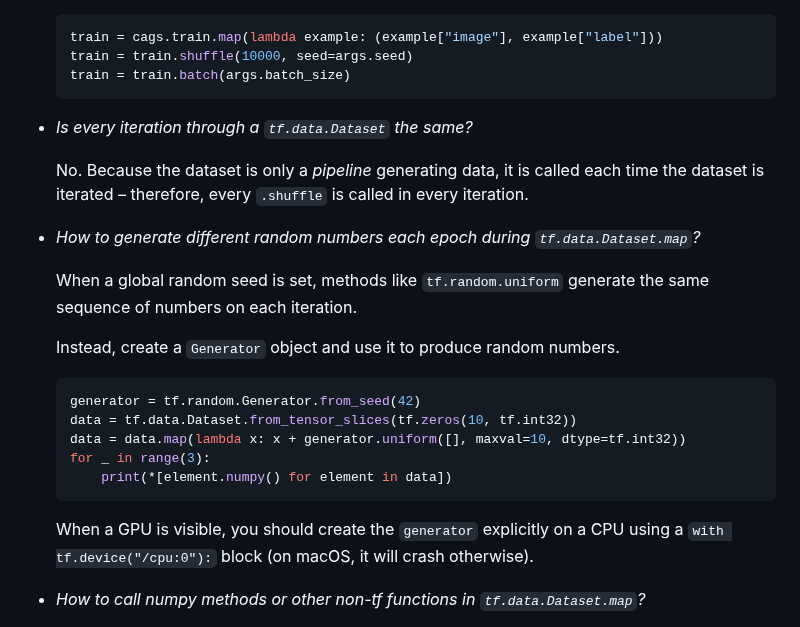
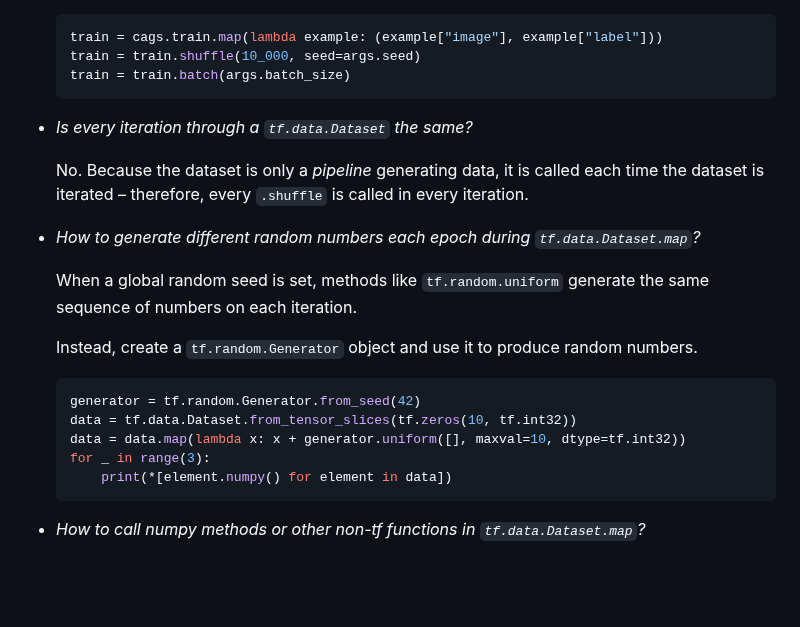
Before and after one commit to ufal/npfl114, a Markdown page: labs/faq.md, the part around the change. Rendered like a GitHub page; blank space fills up the shorter version.

Commit message:
A few minor updates in the tf.data FAQ section.

````diff
--- a/labs/faq.md
+++ b/labs/faq.md
@@ -314,7 +314,7 @@
   remove the `.shuffle`):
   ```python
   train = cags.train.map(lambda example: (example["image"], example["label"]))
-  train = train.shuffle(10000, seed=args.seed)
+  train = train.shuffle(10_000, seed=args.seed)
   train = train.batch(args.batch_size)
   ```
 
@@ -329,7 +329,7 @@
   When a global random seed is set, methods like `tf.random.uniform` generate
   the same sequence of numbers on each iteration.
 
-  Instead, create a `Generator` object and use it to produce random numbers.
+  Instead, create a `tf.random.Generator` object and use it to produce random numbers.
 
   ```python
   generator = tf.random.Generator.from_seed(42)
@@ -338,9 +338,6 @@
   for _ in range(3):
       print(*[element.numpy() for element in data])
   ```
-
-  When a GPU is visible, you should create the `generator` explicitly on a CPU
-  using a `with tf.device("/cpu:0"):` block (on macOS, it will crash otherwise).
 
 - _How to call numpy methods or other non-tf functions in `tf.data.Dataset.map`?_
 
````
